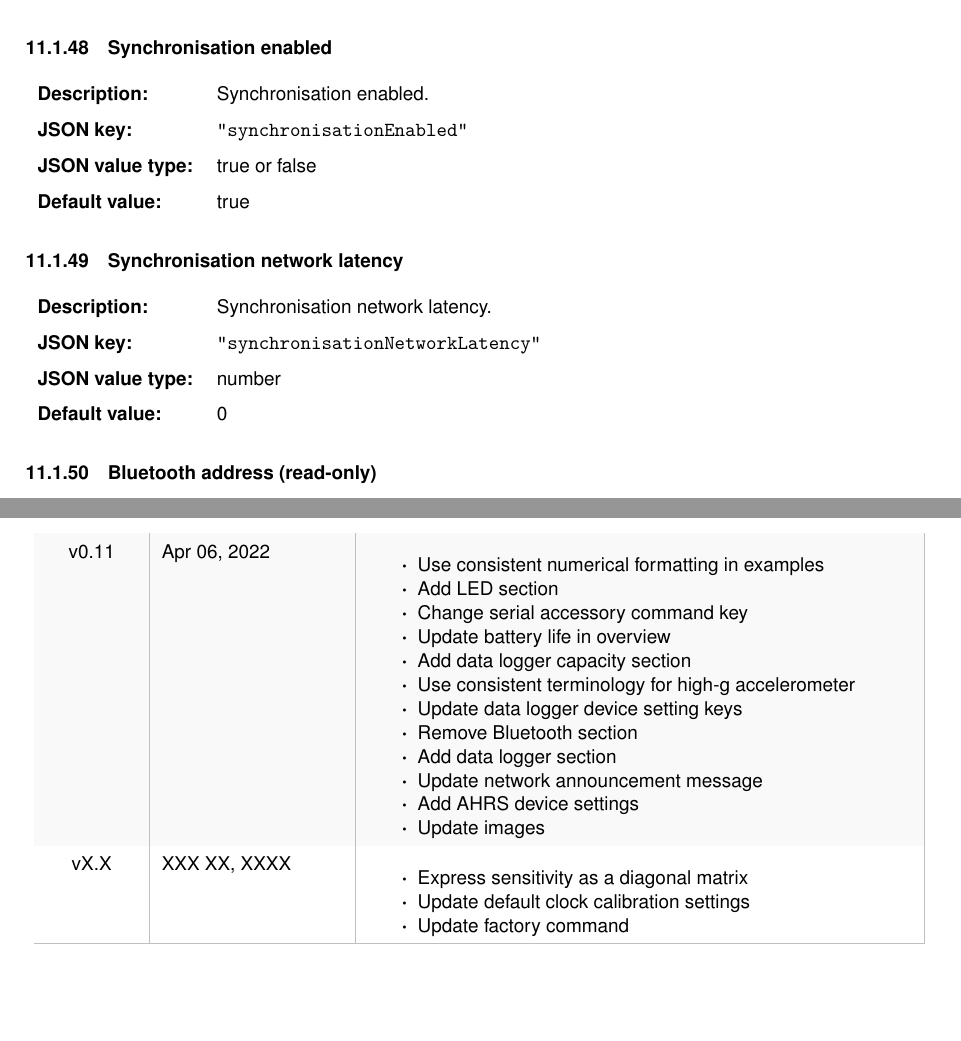
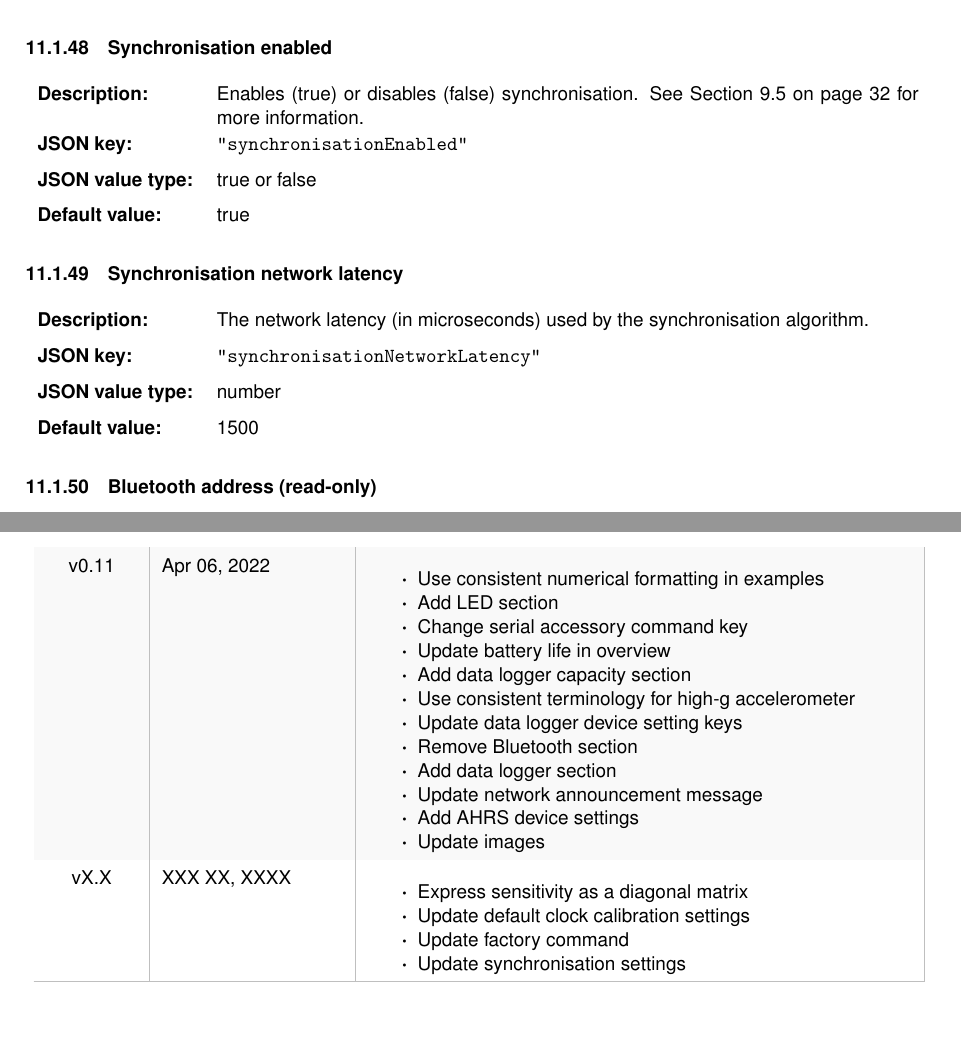
Before and after one commit to xioTechnologies/x-IMU3-User-Manual, a LaTeX document (main.tex, which reads Sections/individualSettings.tex, documentVersionHistory.tex, macros.sty): two parts of pages 43 and 57 of 58, joined at a grey line, cut so that both start at the same text. Compiled offline with pdfLaTeX.

Commit message:
Update synchronisation settings

```diff
--- a/Sections/individualSettings.tex
+++ b/Sections/individualSettings.tex
@@ -677,7 +677,7 @@
     \def\tempLabel{sec:synchronisationEnabled}
     \def\tempDescription
     {
-        Synchronisation enabled.
+        Enables (true) or disables (false) synchronisation.  \seeSection{sec:synchronisation}
     }
     \def\tempKey{synchronisationEnabled}
     \def\tempType{true or false}
@@ -690,11 +690,11 @@
     \def\tempLabel{sec:synchronisationNetworkLatency}
     \def\tempDescription
     {
-        Synchronisation network latency.
+        The network latency (in microseconds) used by the synchronisation algorithm.
     }
     \def\tempKey{synchronisationNetworkLatency}
     \def\tempType{number}
-    \def\tempDefault{0}
+    \def\tempDefault{1500}
     \deviceSetting
 \endgroup
 
--- a/documentVersionHistory.tex
+++ b/documentVersionHistory.tex
@@ -93,6 +93,7 @@
 			\item Express sensitivity as a diagonal matrix
 			\item Update default clock calibration settings
 			\item Update factory command
+			\item Update synchronisation settings
         \end{itemize}\\
         \arrayrulecolor{gray!50}\hline
     \end{longtable}
--- a/macros.sty
+++ b/macros.sty
@@ -6,14 +6,6 @@
 \newcommand{\seeSection}[1] {See \Fref{#1} for more information.}
 
 \newcommand{\productWebPage}{product \href{https://www.x-io.co.uk/x-IMU3}{web page}}
-
-\newcommand{\sectionUnavailable}{
-    \begin{center}
-        \begin{tcolorbox}[enhanced, width=0.8\linewidth, drop fuzzy shadow southeast, colframe=gray!50, colback=gray!5]
-            Section unavailable.  Please \href{http://www.x-io.co.uk/contact}{contact} x-io Technologies for more information.
-        \end{tcolorbox}
-    \end{center}
-}
 
 \newcommand{\customTable}[5]{
     \begin{table}[H]
```
Also changed, not shown: Sections/sampleRatesMessageRatesAndTimestamps.tex (+1 -0 lines).
